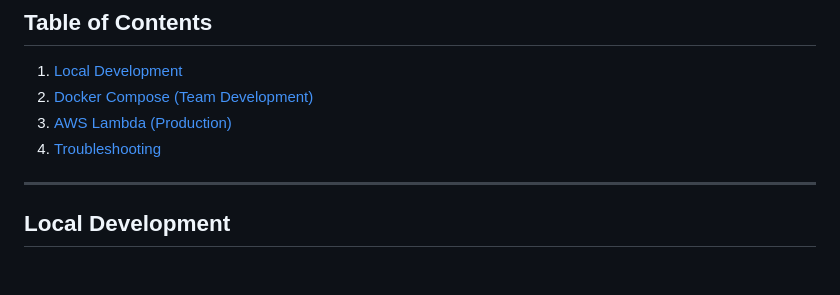
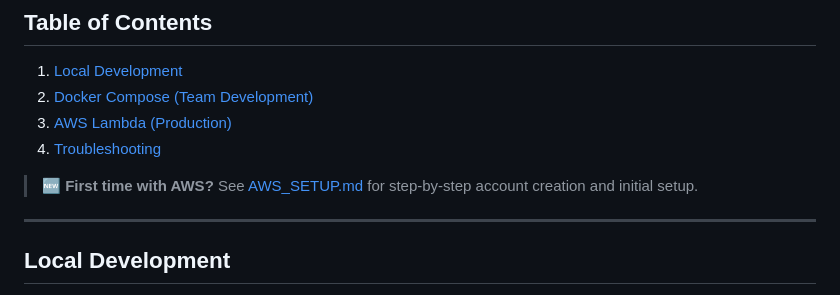
Before and after one commit to MichaelPagaran/agms, a Markdown page: DEPLOYMENT.md, the part around the change. Drawn GitHub-style; blank space fills up the shorter version.

Commit message:
docs: Add a comprehensive AWS first-time setup guide for deploying AGMS.

```diff
--- a/DEPLOYMENT.md
+++ b/DEPLOYMENT.md
@@ -8,6 +8,8 @@ This guide covers deploying the AGMS backend in different environments.
 2. [Docker Compose (Team Development)](#docker-compose)
 3. [AWS Lambda (Production)](#aws-lambda-production)
 4. [Troubleshooting](#troubleshooting)
+
+> 🆕 **First time with AWS?** See [AWS_SETUP.md](./AWS_SETUP.md) for step-by-step account creation and initial setup.
 
 ---
 
```
Also changed, not shown: AWS_SETUP.md (added, +399 -0 lines).
